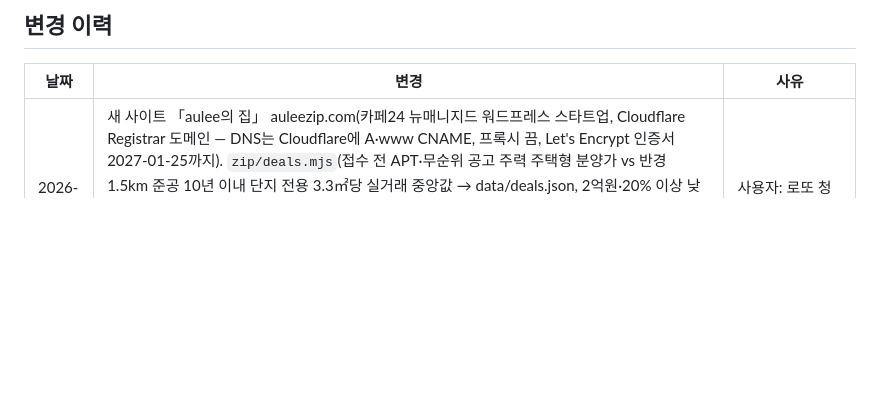
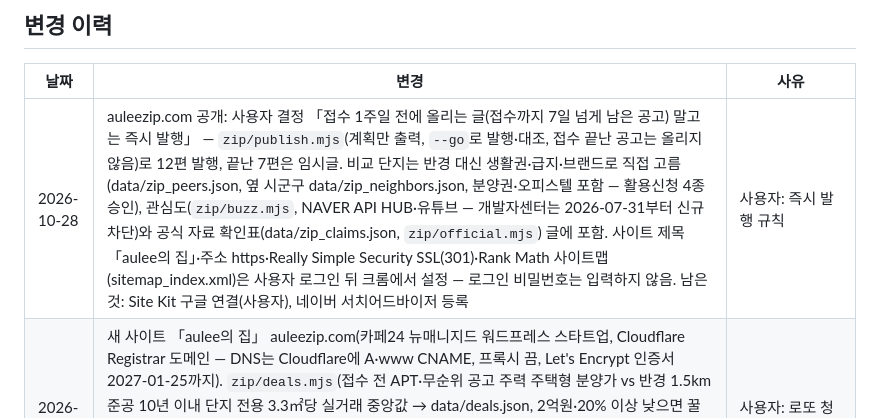
Before and after one commit to juholee97/cheongyak_blog, a Markdown page: CLAUDE.md, the part around the change. Drawn GitHub-style; blank space fills up the shorter version.

Commit message:
Log auleezip.com launch
Co-Authored-By: Claude Sonnet 5.5 <noreply@anthropic.com>

```diff
--- a/CLAUDE.md
+++ b/CLAUDE.md
@@ -24,6 +24,7 @@
 ## 변경 이력
 | 날짜 | 변경 | 사유 |
 |------|------|------|
+| 2026-10-28 | auleezip.com 공개: 사용자 결정 「접수 1주일 전에 올리는 글(접수까지 7일 넘게 남은 공고) 말고는 즉시 발행」 — `zip/publish.mjs`(계획만 출력, `--go`로 발행·대조, 접수 끝난 공고는 올리지 않음)로 12편 발행, 끝난 7편은 임시글. 비교 단지는 반경 대신 생활권·급지·브랜드로 직접 고름(data/zip_peers.json, 옆 시군구 data/zip_neighbors.json, 분양권·오피스텔 포함 — 활용신청 4종 승인), 관심도(`zip/buzz.mjs`, NAVER API HUB·유튜브 — 개발자센터는 2026-07-31부터 신규 차단)와 공식 자료 확인표(data/zip_claims.json, `zip/official.mjs`) 글에 포함. 사이트 제목 「aulee의 집」·주소 https·Really Simple Security SSL(301)·Rank Math 사이트맵(sitemap_index.xml)은 사용자 로그인 뒤 크롬에서 설정 — 로그인 비밀번호는 입력하지 않음. 남은 것: Site Kit 구글 연결(사용자), 네이버 서치어드바이저 등록 | 사용자: 즉시 발행 규칙 |
 | 2026-10-28 | 새 사이트 「aulee의 집」 auleezip.com(카페24 뉴매니지드 워드프레스 스타트업, Cloudflare Registrar 도메인 — DNS는 Cloudflare에 A·www CNAME, 프록시 끔, Let's Encrypt 인증서 2027-01-25까지). `zip/deals.mjs`(접수 전 APT·무순위 공고 주력 주택형 분양가 vs 반경 1.5km 준공 10년 이내 단지 전용 3.3㎡당 실거래 중앙값 → data/deals.json, 2억원·20% 이상 낮으면 꿀분양 후보 — 구축하고만 비교·토지임대부는 후보 아님), `zip/post.mjs`(글 틀: 모든 공고 「분양 시세비교」, 후보는 「꿀분양」도 + 금색 상자), `zip/wp.mjs`(REST + 애플리케이션 비밀번호, https만, 임시글·예약만 — 즉시 공개 없음, 올린 뒤 제목·본문·상태 대조). 플러그인 Rank Math·Site Kit 설치, 13편 임시글. 사이트 제목은 REST로 안 바뀜(호스팅이 잠근 듯) | 사용자: 로또 청약 전용 사이트 |
 | 2026-10-28 | 기존 가이드 51편에 「한 줄 팁!」(answer) 문안 — 각 글 본문 사실만, 근거 문서 숫자·금지 표현 대조 후 사용자 승인. 초안 51편에 넣어 다시 그림. 예약 36편(/16~/27·/38~/61)은 `refresh_run.mjs`로 --update-scheduled(전문 대조·썸네일 확인, 보안 확인은 사람이). 공개 15편(/5~/15·/34~/37)은 `data/guide_refresh.txt`에 남겨 매일 07:00 하루 2편 --update-published(원래 공개 시각 그대로) | 사용자: 기존 글에도 한 줄 팁 |
 | 2026-10-27 | 가이드 첫 상자 이름 「한 줄 답」 → 「한 줄 팁!」(guide.mjs). 이미 예약된 /68·/71·/72는 --update-scheduled로 고침(전문 대조·썸네일 확인), 대기열 글은 예약 때 새로 그려져 자동 반영. 임시저장의 정책 글은 옛 이름 그대로(예약 때 새로 그림). 스킨: 사이드바와 한 줄일 때(폭 948px 이상) `.blog-main` max-width calc(100% - 300px) — 본문 위 광고가 사이드바보다 먼저 읽혀 빈 줄 전체 폭으로 재고 사이드바를 덮던 문제(맥 크롬, 새로고침해도 반복) | 사용자: 한 줄 팁!, 광고가 사이드바 덮음 |
```
